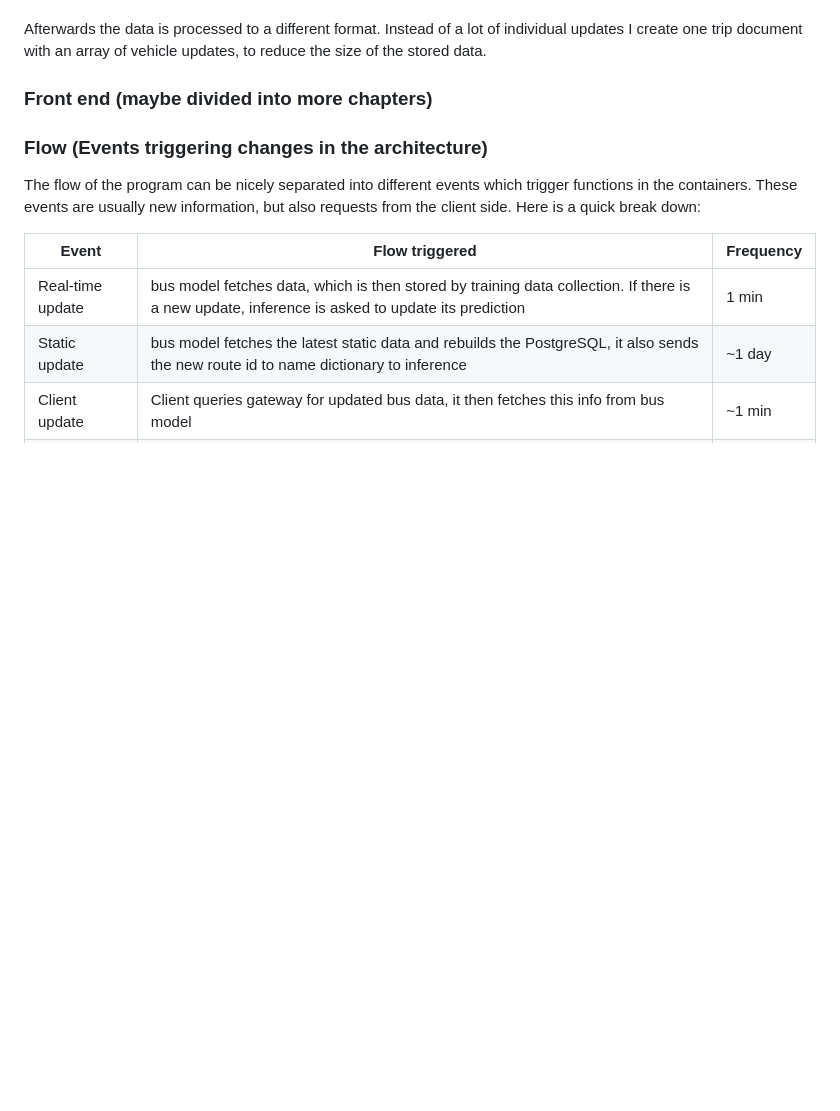
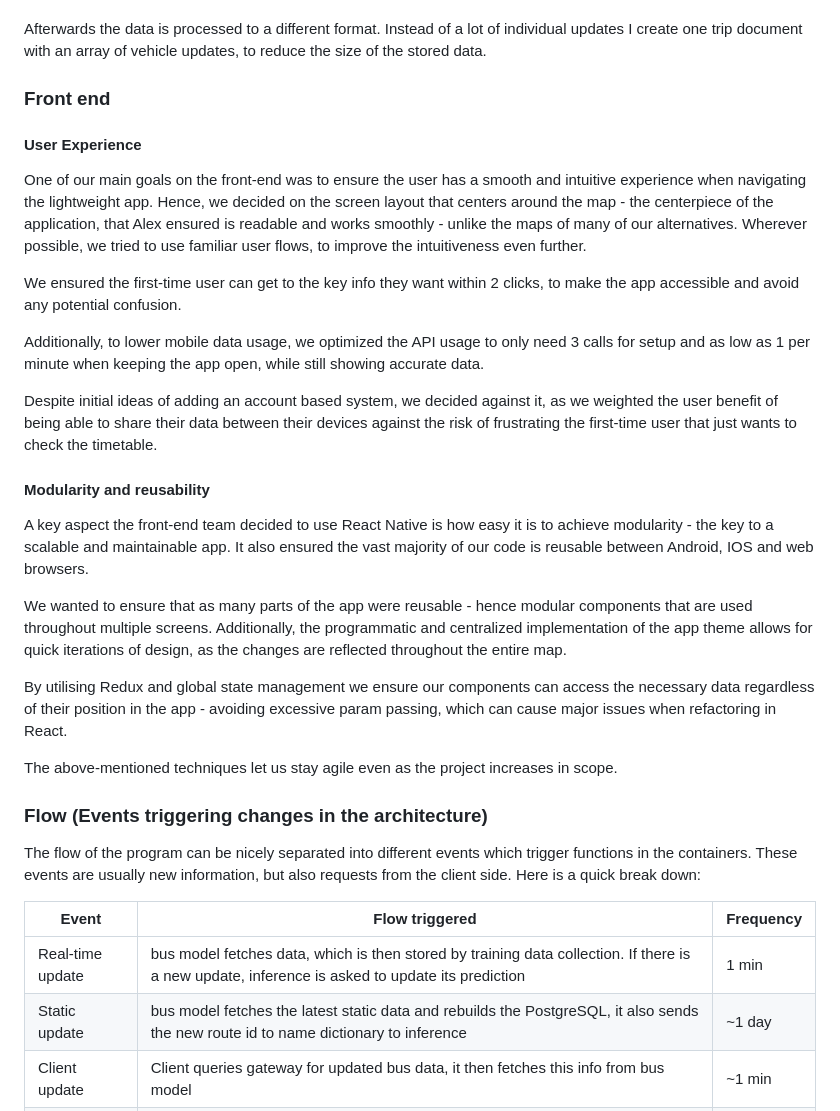
Before and after one commit to PawelPopkiewicz/CS3305-2025-Team-10, a Markdown page: project_report.md, the part around one of its changes. GitHub-like rendering; blank space fills up the shorter version.

```diff
--- a/project_report.md
+++ b/project_report.md
@@ -165,7 +165,25 @@ The data is filtered to only contain city Cork buses, this was done to only cont
 
 Afterwards the data is processed to a different format. Instead of a lot of individual updates I create one trip document with an array of vehicle updates, to reduce the size of the stored data.
 
-### Front end (maybe divided into more chapters)
+### Front end
+
+#### User Experience
+One of our main goals on the front-end was to ensure the user has a smooth and intuitive experience when navigating the lightweight app. Hence, we decided on the screen layout that centers around the map - the centerpiece of the application, that Alex ensured is readable and works smoothly - unlike the maps of many of our alternatives. Wherever possible, we tried to use familiar user flows, to improve the intuitiveness even further.
+
+We ensured the first-time user can get to the key info they want within 2 clicks, to make the app accessible and avoid any potential confusion.
+
+Additionally, to lower mobile data usage, we optimized the API usage to only need 3 calls for setup and as low as 1 per minute when keeping the app open, while still showing accurate data.
+
+Despite initial ideas of adding an account based system, we decided against it, as we weighted the user benefit of being able to share their data between their devices against the risk of frustrating the first-time user that just wants to check the timetable.
+
+#### Modularity and reusability
+A key aspect the front-end team decided to use React Native is how easy it is to achieve modularity - the key to a scalable and maintainable app. It also ensured the vast majority of our code is reusable between Android, IOS and web browsers.
+
+We wanted to ensure that as many parts of the app were reusable - hence modular components that are used throughout multiple screens. Additionally, the programmatic and centralized implementation of the app theme allows for quick iterations of design, as the changes are reflected throughout the entire map.
+
+By utilising Redux and global state management we ensure our components can access the necessary data regardless of their position in the app - avoiding excessive param passing, which can cause major issues when refactoring in React.
+
+The above-mentioned techniques let us stay agile even as the project increases in scope.
 
 ### Flow (Events triggering changes in the architecture)
 
```
Also changed, not shown: other parts of project_report.md (+27 -7 lines).
